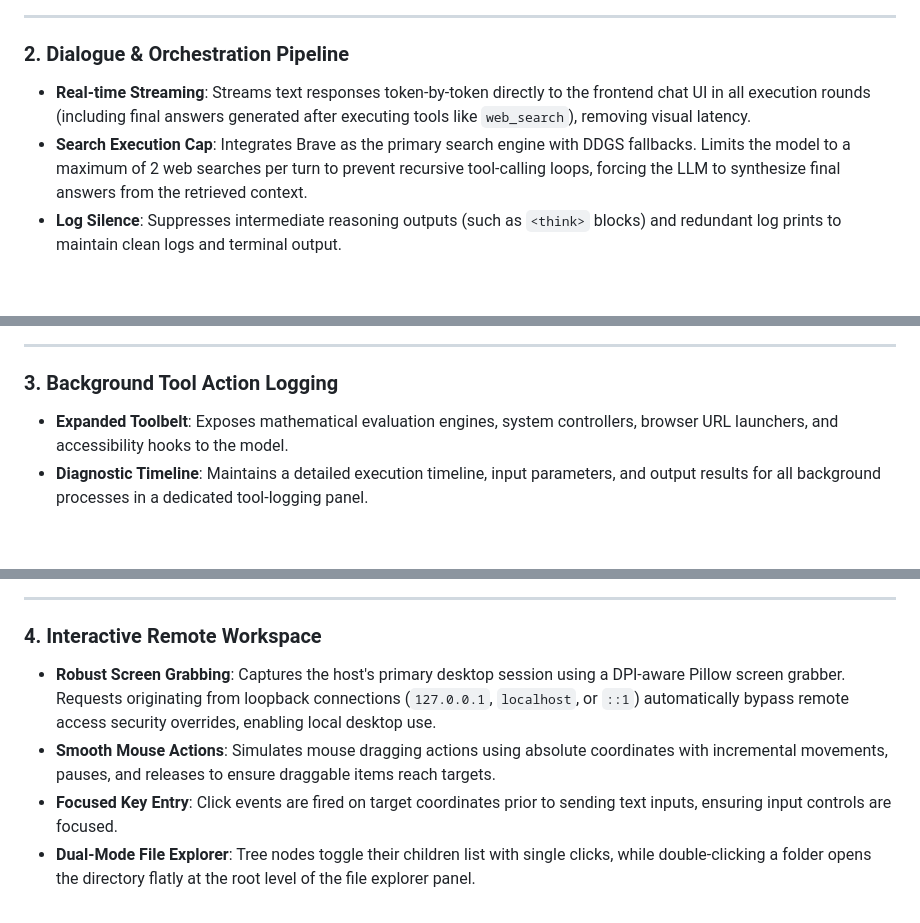
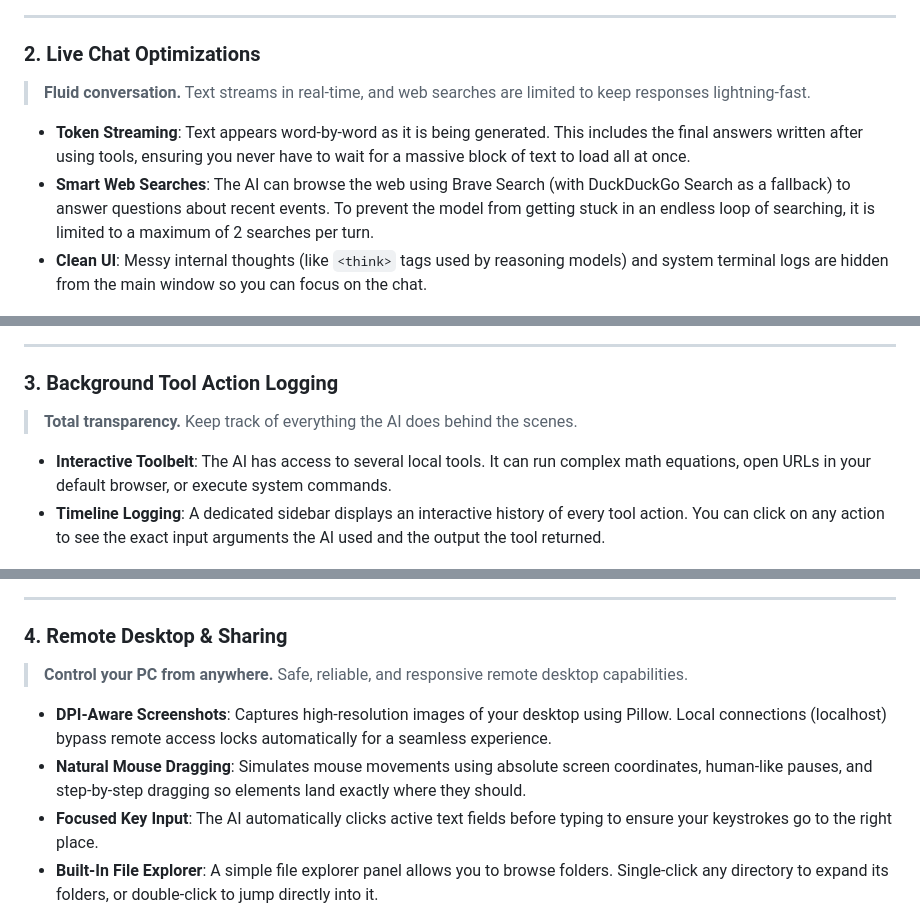
Before and after one commit to TejasAI31/Adam, a Markdown page: README.md, 3 parts joined by grey strips. Rendered like a GitHub page; blank space fills up the shorter version.

```diff
--- a/README.md
+++ b/README.md
@@ -54,28 +78,37 @@ Adam uses a decoupled frontend-backend architecture to guarantee GUI responsiven
 
 ---
 
-### 2. Dialogue & Orchestration Pipeline
-* **Real-time Streaming**: Streams text responses token-by-token directly to the frontend chat UI in all execution rounds (including final answers generated after executing tools like `web_search`), removing visual latency.
-* **Search Execution Cap**: Integrates Brave as the primary search engine with DDGS fallbacks. Limits the model to a maximum of 2 web searches per turn to prevent recursive tool-calling loops, forcing the LLM to synthesize final answers from the retrieved context.
-* **Log Silence**: Suppresses intermediate reasoning outputs (such as `<think>` blocks) and redundant log prints to maintain clean logs and terminal output.
+### 2. Live Chat Optimizations
+
+> **Fluid conversation.** Text streams in real-time, and web searches are limited to keep responses lightning-fast.
+
+* **Token Streaming**: Text appears word-by-word as it is being generated. This includes the final answers written after using tools, ensuring you never have to wait for a massive block of text to load all at once.
+* **Smart Web Searches**: The AI can browse the web using Brave Search (with DuckDuckGo Search as a fallback) to answer questions about recent events. To prevent the model from getting stuck in an endless loop of searching, it is limited to a maximum of 2 searches per turn.
+* **Clean UI**: Messy internal thoughts (like `<think>` tags used by reasoning models) and system terminal logs are hidden from the main window so you can focus on the chat.
 
 ![Main Conversational Workspace](images/chat_screen.png)
 
 ---
 
 ### 3. Background Tool Action Logging
-* **Expanded Toolbelt**: Exposes mathematical evaluation engines, system controllers, browser URL launchers, and accessibility hooks to the model.
-* **Diagnostic Timeline**: Maintains a detailed execution timeline, input parameters, and output results for all background processes in a dedicated tool-logging panel.
+
+> **Total transparency.** Keep track of everything the AI does behind the scenes.
+
+* **Interactive Toolbelt**: The AI has access to several local tools. It can run complex math equations, open URLs in your default browser, or execute system commands.
+* **Timeline Logging**: A dedicated sidebar displays an interactive history of every tool action. You can click on any action to see the exact input arguments the AI used and the output the tool returned.
 
 ![Tool Action Logging](images/tool_screen.png)
 
 ---
 
-### 4. Interactive Remote Workspace
-* **Robust Screen Grabbing**: Captures the host's primary desktop session using a DPI-aware Pillow screen grabber. Requests originating from loopback connections (`127.0.0.1`, `localhost`, or `::1`) automatically bypass remote access security overrides, enabling local desktop use.
-* **Smooth Mouse Actions**: Simulates mouse dragging actions using absolute coordinates with incremental movements, pauses, and releases to ensure draggable items reach targets.
-* **Focused Key Entry**: Click events are fired on target coordinates prior to sending text inputs, ensuring input controls are focused.
-* **Dual-Mode File Explorer**: Tree nodes toggle their children list with single clicks, while double-clicking a folder opens the directory flatly at the root level of the file explorer panel.
+### 4. Remote Desktop & Sharing
+
+> **Control your PC from anywhere.** Safe, reliable, and responsive remote desktop capabilities.
+
+* **DPI-Aware Screenshots**: Captures high-resolution images of your desktop using Pillow. Local connections (localhost) bypass remote access locks automatically for a seamless experience.
+* **Natural Mouse Dragging**: Simulates mouse movements using absolute screen coordinates, human-like pauses, and step-by-step dragging so elements land exactly where they should.
+* **Focused Key Input**: The AI automatically clicks active text fields before typing to ensure your keystrokes go to the right place.
+* **Built-In File Explorer**: A simple file explorer panel allows you to browse folders. Single-click any directory to expand its folders, or double-click to jump directly into it.
 
 ![Sharing Configuration](images/settings_screen.png)
 
```
Also changed, not shown: other parts of README.md (+78 -44 lines).
